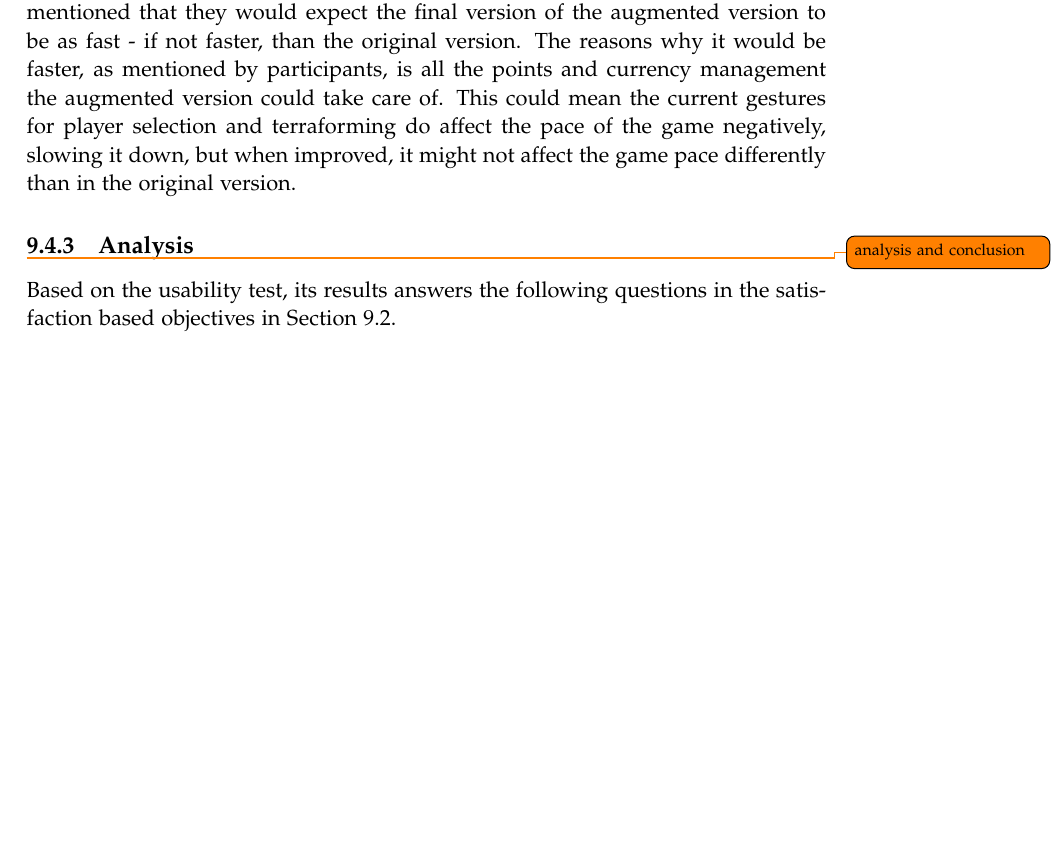
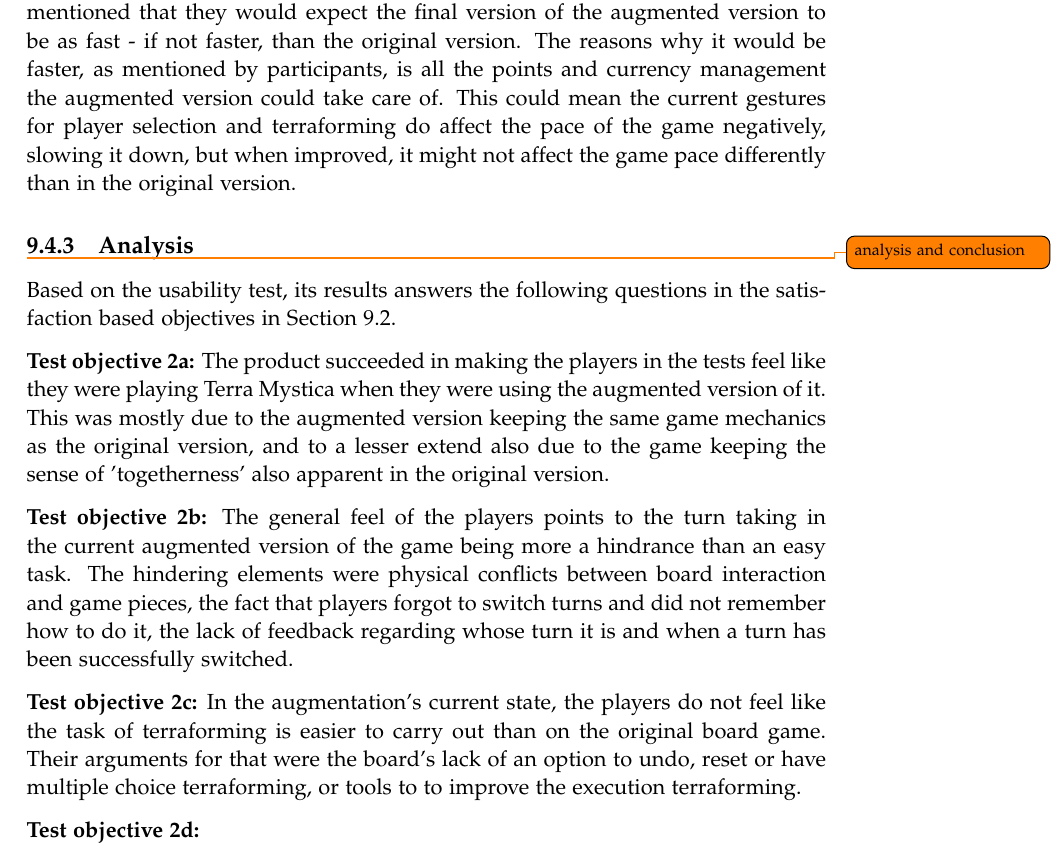
Before and after one commit to kaas-/mta15341-report, a LaTeX thesis (master.tex, which reads sections/TestingAndEvaluation.tex): part of page 55 of 68, cut so that both start at the same text, the shorter picture padded with empty space. Compiled offline with pdfLaTeX.

Commit message:
Anal-yzing! Still not done

```diff
--- a/sections/TestingAndEvaluation.tex
+++ b/sections/TestingAndEvaluation.tex
@@ -143,3 +143,11 @@ All the groups felt that the original version of Terra Mystica went faster than
 
 \subsection{Analysis}
 \todo{analysis and conclusion}Based on the usability test, its results answers the following questions in the satisfaction based objectives in Section~\ref{sec:TestObjectives}.
+
+\textbf{Test objective~\ref{req:2A}:} The product succeeded in making the players in the tests feel like they were playing Terra Mystica when they were using the augmented version of it. This was mostly due to the augmented version keeping the same game mechanics as the original version, and to a lesser extend also due to the game keeping the sense of 'togetherness' also apparent in the original version.
+
+\textbf{Test objective~\ref{req:2B}:} The general feel of the players points to the turn taking in the current augmented version of the game being more a hindrance than an easy task. The hindering elements were physical conflicts between board interaction and game pieces, the fact that players forgot to switch turns and did not remember how to do it, the lack of feedback regarding whose turn it is and when a turn has been successfully switched.
+
+\textbf{Test objective~\ref{req:2C}:} In the augmentation's current state, the players do not feel like the task of terraforming is easier to carry out than on the original board game. Their arguments for that were the board's lack of an option to undo, reset or have multiple choice terraforming, or tools to to improve the execution terraforming.
+
+\textbf{Test objective~\ref{req:2D}:}
```
